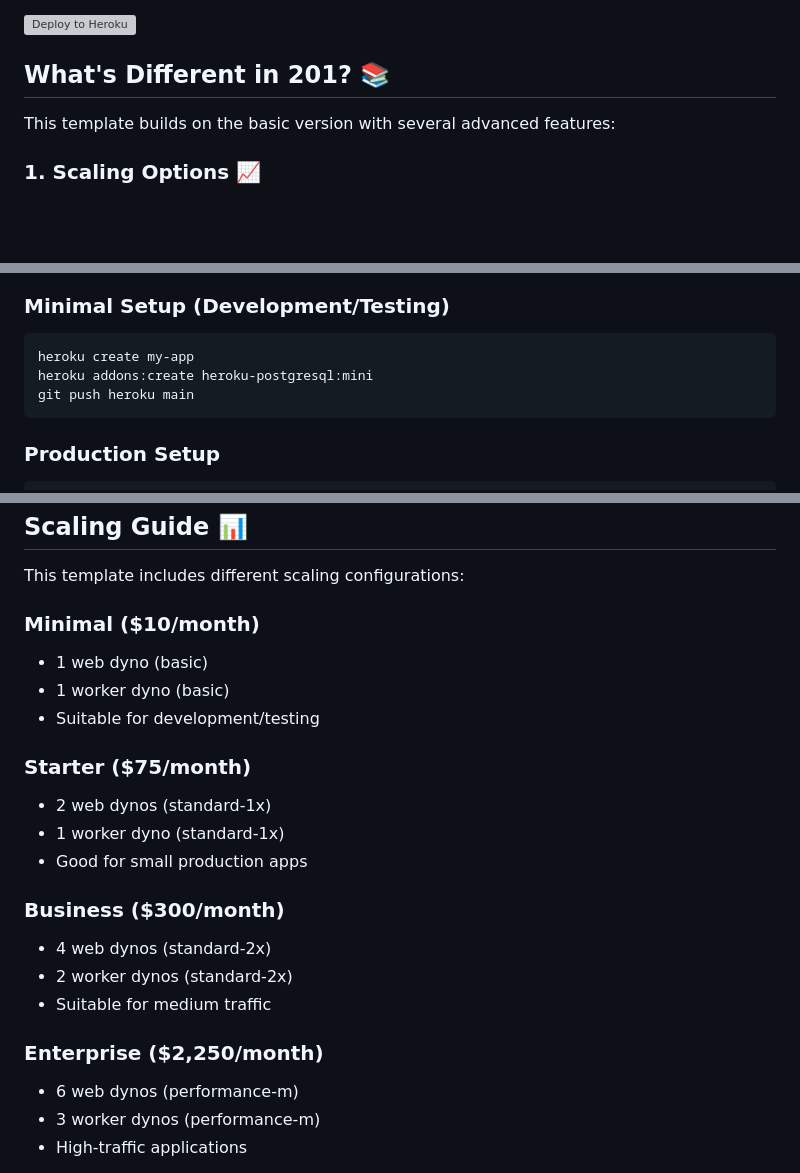
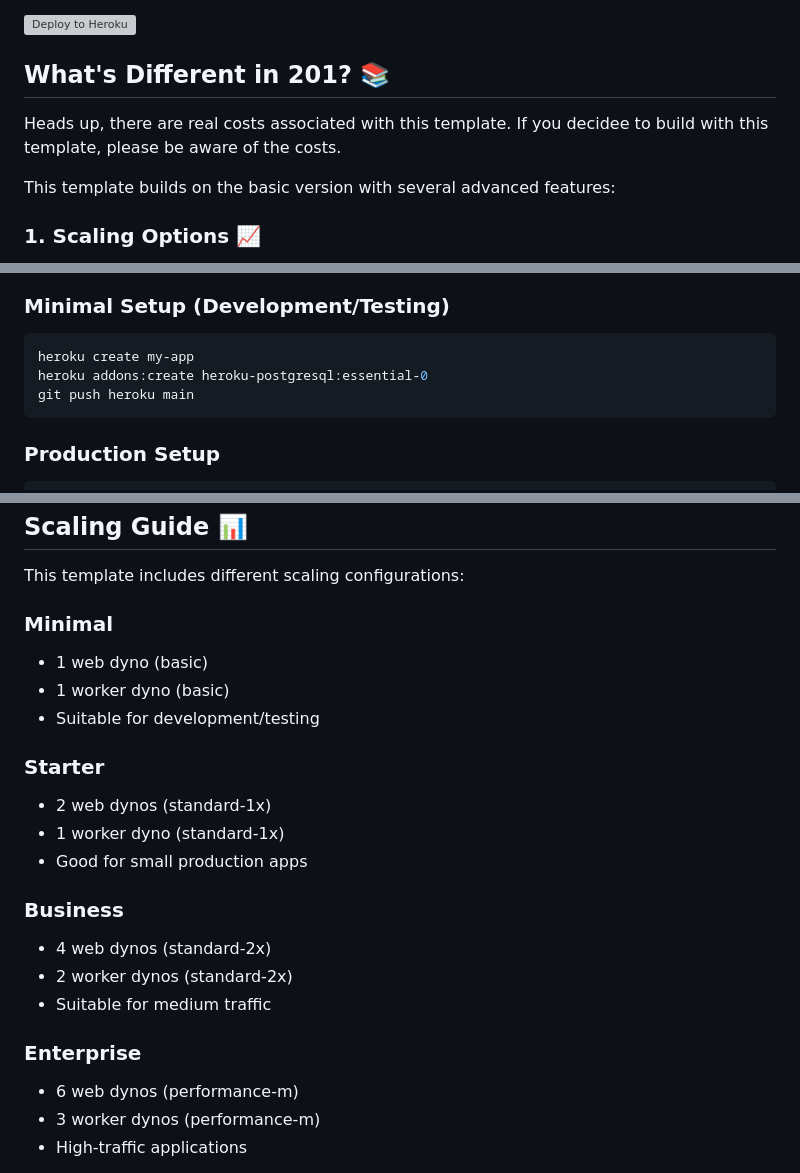
Before and after one commit to Ferocious-0xide/heroku-hackathon-201, a Markdown page: README.md, 3 parts joined by grey strips. GitHub-like rendering; blank space fills up the shorter version; grey boxes are pictures that could not be loaded.

````diff
--- a/README.md
+++ b/README.md
@@ -5,6 +5,7 @@ An advanced FastAPI template with scaling options, database migrations, and prod
 [![Deploy to Heroku](https://www.herokucdn.com/deploy/button.svg)](https://heroku.com/deploy)
 
 ## What's Different in 201? 📚
+Heads up, there are real costs associated with this template. If you decidee to build with this template, please be aware of the costs.
 
 This template builds on the basic version with several advanced features:
 
@@ -35,7 +36,7 @@ This template builds on the basic version with several advanced features:
 ### Minimal Setup (Development/Testing)
 ```bash
 heroku create my-app
-heroku addons:create heroku-postgresql:mini
+heroku addons:create heroku-postgresql:essential-0
 git push heroku main
 ```
 
@@ -69,22 +70,23 @@ alembic revision --autogenerate -m "Add user table"
 
 This template includes different scaling configurations:
 
-### Minimal ($10/month)
+### Minimal
 - 1 web dyno (basic)
 - 1 worker dyno (basic)
 - Suitable for development/testing
 
-### Starter ($75/month)
+### Starter
 - 2 web dynos (standard-1x)
 - 1 worker dyno (standard-1x)
 - Good for small production apps
 
-### Business ($300/month)
+### Business
 - 4 web dynos (standard-2x)
 - 2 worker dynos (standard-2x)
 - Suitable for medium traffic
 
-### Enterprise ($2,250/month)
+
+### Enterprise
 - 6 web dynos (performance-m)
 - 3 worker dynos (performance-m)
 - High-traffic applications
````
